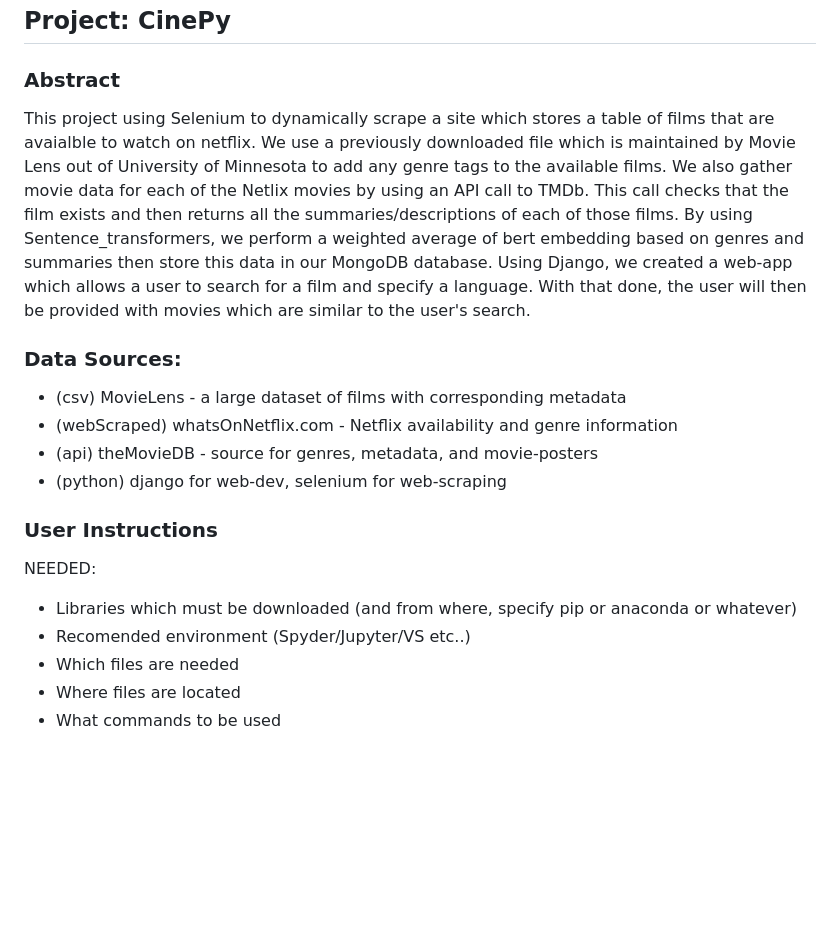
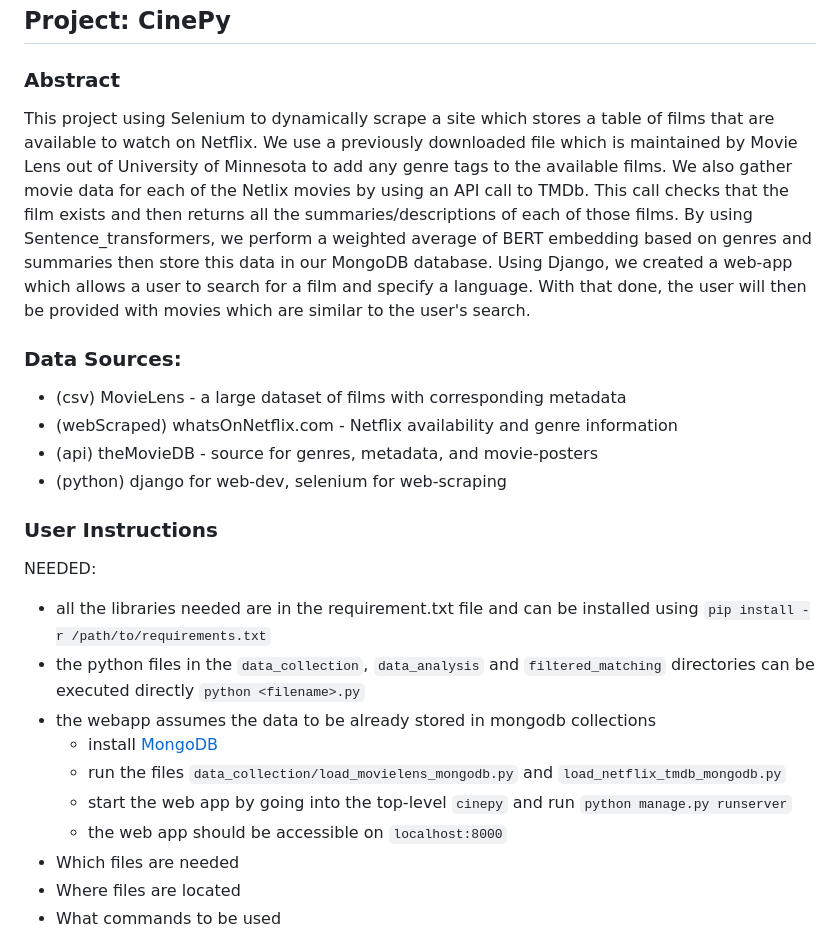
Before and after one commit to cordixx42/movie_py, a Markdown page: README.md, the part around the change. Drawn GitHub-style; blank space fills up the shorter version.

```diff
--- a/README.md
+++ b/README.md
@@ -5,7 +5,7 @@ Team Name: MaRuLy Py
 
 ## Project: CinePy
 ### Abstract
-This project using Selenium to dynamically scrape a site which stores a table of films that are avaialble to watch on netflix. We use a previously downloaded file which is maintained by Movie Lens out of University of Minnesota to add any genre tags to the available films. We also gather movie data for each of the Netlix movies by using an API call to TMDb. This call checks that the film exists and then returns all the summaries/descriptions of each of those films. By using Sentence_transformers, we perform a weighted average of bert embedding based on genres and summaries then store this data in our MongoDB database. Using Django, we created a web-app which allows a user to search for a film and specify a language. With that done, the user will then be provided with movies which are similar to the user's search.
+This project using Selenium to dynamically scrape a site which stores a table of films that are available to watch on Netflix. We use a previously downloaded file which is maintained by Movie Lens out of University of Minnesota to add any genre tags to the available films. We also gather movie data for each of the Netlix movies by using an API call to TMDb. This call checks that the film exists and then returns all the summaries/descriptions of each of those films. By using Sentence_transformers, we perform a weighted average of BERT embedding based on genres and summaries then store this data in our MongoDB database. Using Django, we created a web-app which allows a user to search for a film and specify a language. With that done, the user will then be provided with movies which are similar to the user's search.
 
 ### Data Sources:
 - (csv) MovieLens - a large dataset of films with corresponding metadata
@@ -15,8 +15,13 @@ This project using Selenium to dynamically scrape a site which stores a table of
 
 ### User Instructions
 NEEDED:
-- Libraries which must be downloaded (and from where, specify pip or anaconda or whatever)
-- Recomended environment (Spyder/Jupyter/VS etc..)
+- all the libraries needed are in the requirement.txt file and can be installed using <code>pip install -r /path/to/requirements.txt</code>
+- the python files in the <code>data_collection</code>, <code>data_analysis</code> and <code>filtered_matching</code> directories can be executed directly <code>python \<filename\>.py</code>
+- the webapp assumes the data to be already stored in mongodb collections
+  - install [MongoDB](https://www.mongodb.com/docs/v7.0/administration/install-community/)
+  - run the files <code>data_collection/load_movielens_mongodb.py</code> and <code>load_netflix_tmdb_mongodb.py</code>
+  - start the web app by going into the top-level <code>cinepy</code> and run <code>python manage.py runserver</code>
+  - the web app should be accessible on <code>localhost:8000</code>
 - Which files are needed
 - Where files are located
 - What commands to be used
```
